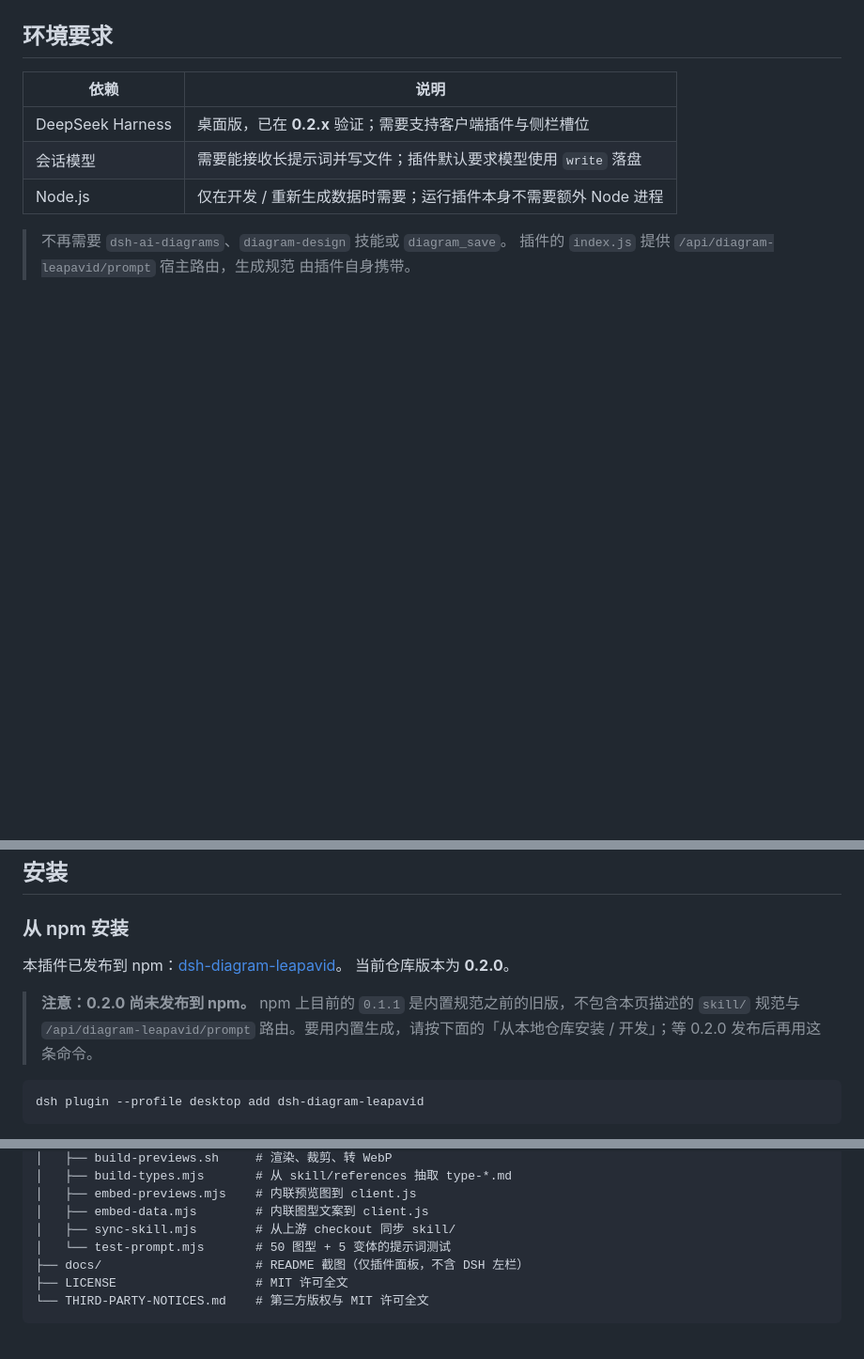
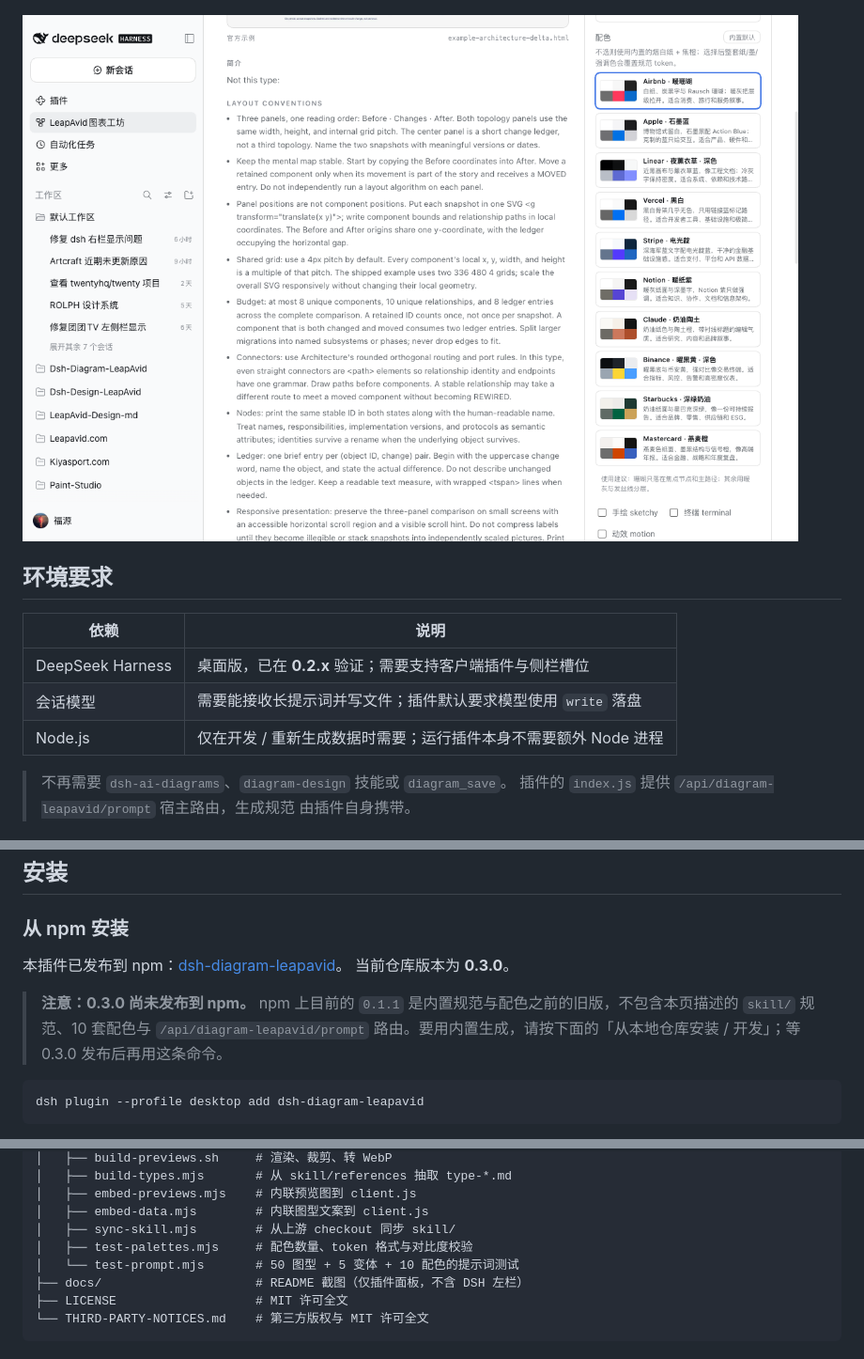
Before and after one commit to magiccyclingz/dsh-diagram-leapavid, a Markdown page: README.md, 3 parts joined by grey strips. Shown at 94% size. Rendered like a GitHub page; pictures changed too: docs/screenshot-palettes.png (added); blank space fills up the shorter version.

````diff
--- a/README.md
+++ b/README.md
@@ -42,6 +47,8 @@ LeapAvid图表工坊是一个 **DeepSeek Harness 客户端插件**。它把
   跟随面板宽度切换两栏 / 单栏，而不是跟随窗口。
 
 ![LeapAvid图表工坊详情页](docs/screenshot-detail.png)
+
+![10 套品牌配色与色盘说明](docs/screenshot-palettes.png)
 
 ## 环境要求
 
@@ -60,9 +67,9 @@ LeapAvid图表工坊是一个 **DeepSeek Harness 客户端插件**。它把
 ### 从 npm 安装
 
 本插件已发布到 npm：[dsh-diagram-leapavid](https://www.npmjs.com/package/dsh-diagram-leapavid)。
-当前仓库版本为 **0.2.0**。
+当前仓库版本为 **0.3.0**。
 
-> **注意：0.2.0 尚未发布到 npm。** npm 上目前的 `0.1.1` 是内置规范之前的旧版，不包含本页描述的 `skill/` 规范与 `/api/diagram-leapavid/prompt` 路由。要用内置生成，请按下面的「从本地仓库安装 / 开发」；等 0.2.0 发布后再用这条命令。
+> **注意：0.3.0 尚未发布到 npm。** npm 上目前的 `0.1.1` 是内置规范与配色之前的旧版，不包含本页描述的 `skill/` 规范、10 套配色与 `/api/diagram-leapavid/prompt` 路由。要用内置生成，请按下面的「从本地仓库安装 / 开发」；等 0.3.0 发布后再用这条命令。
 
 ```bash
 dsh plugin --profile desktop add dsh-diagram-leapavid
@@ -172,7 +185,8 @@ skill/SKILL.md + references + templates ──composePrompt──▶ POST /api/d
 │   ├── embed-previews.mjs    # 内联预览图到 client.js
 │   ├── embed-data.mjs        # 内联图型文案到 client.js
 │   ├── sync-skill.mjs        # 从上游 checkout 同步 skill/
-│   └── test-prompt.mjs       # 50 图型 + 5 变体的提示词测试
+│   ├── test-palettes.mjs     # 配色数量、token 格式与对比度校验
+│   └── test-prompt.mjs       # 50 图型 + 5 变体 + 10 配色的提示词测试
 ├── docs/                     # README 截图（仅插件面板，不含 DSH 左栏）
 ├── LICENSE                   # MIT 许可全文
 └── THIRD-PARTY-NOTICES.md    # 第三方版权与 MIT 许可全文
````
Also changed, not shown: other parts of README.md (+51 -19 lines), THIRD-PARTY-NOTICES.md (+53 -0 lines), docs/screenshot-detail.png, 6 other files.
